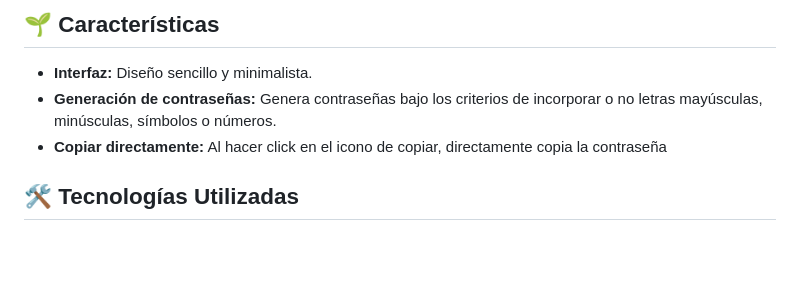
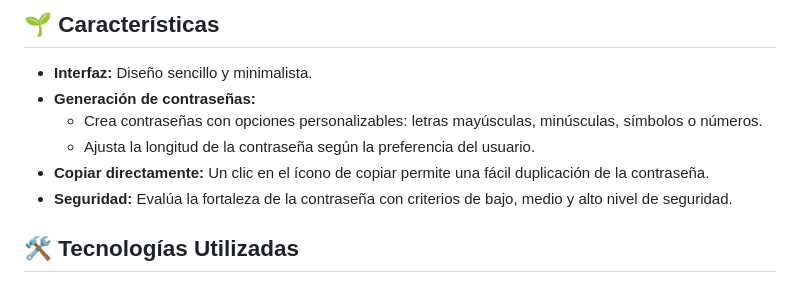
Before and after one commit to CrisCorreaS/password-generator, a Markdown page: README.md, the part around the change. GitHub-like rendering; blank space fills up the shorter version.

```diff
--- a/README.md
+++ b/README.md
@@ -32,8 +32,11 @@ Este generador de contraseñas han sido inspirado por el [Password Generator App
 ## 🌱 Características
 
 - **Interfaz:** Diseño sencillo y minimalista.
-- **Generación de contraseñas:** Genera contraseñas bajo los criterios de incorporar o no letras mayúsculas, minúsculas, símbolos o números.
-- **Copiar directamente:** Al hacer click en el icono de copiar, directamente copia la contraseña
+- **Generación de contraseñas:**
+  - Crea contraseñas con opciones personalizables: letras mayúsculas, minúsculas, símbolos o números.
+  - Ajusta la longitud de la contraseña según la preferencia del usuario.
+- **Copiar directamente:** Un clic en el ícono de copiar permite una fácil duplicación de la contraseña.
+- **Seguridad:** Evalúa la fortaleza de la contraseña con criterios de bajo, medio y alto nivel de seguridad.
 
 ## 🛠️ Tecnologías Utilizadas
 
```
